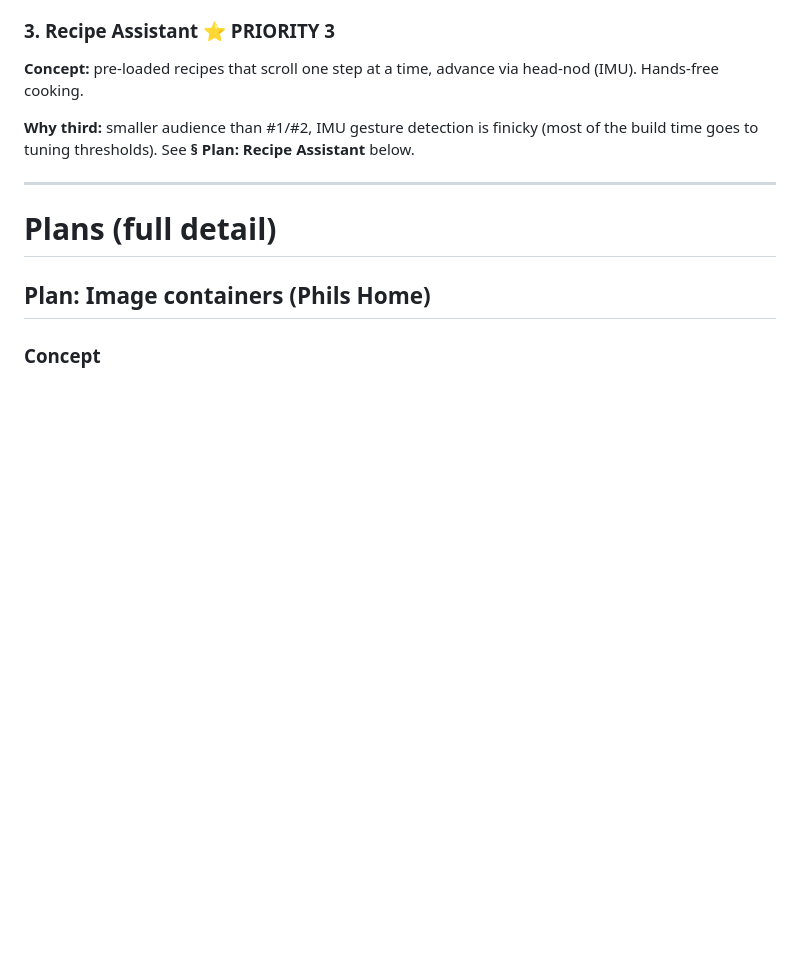
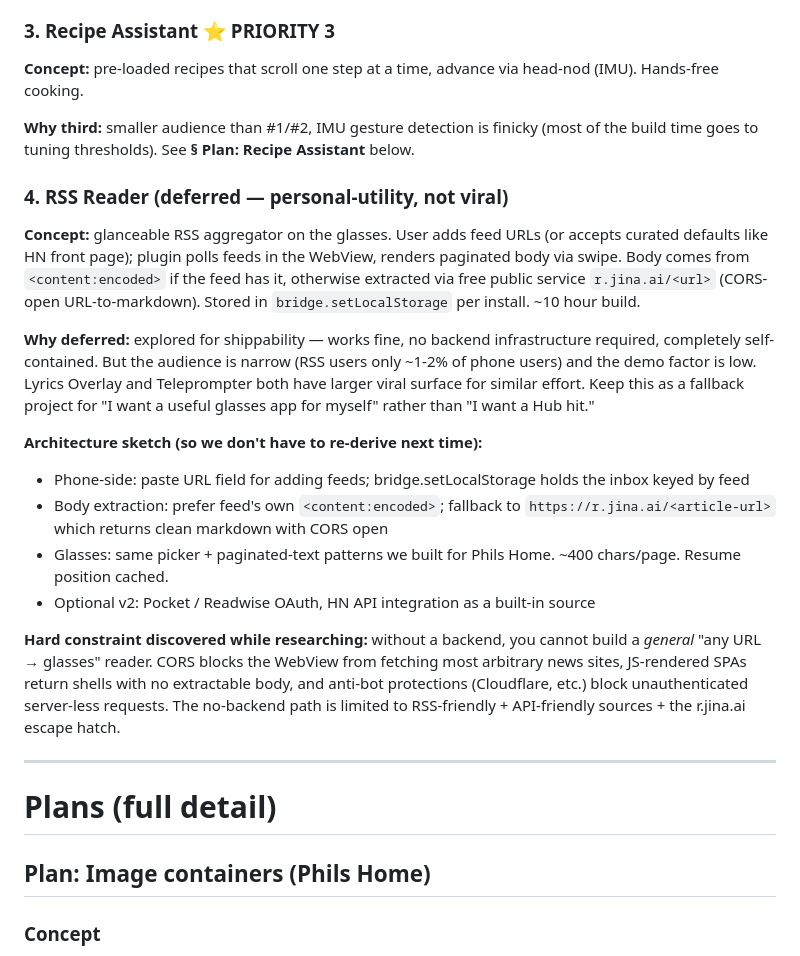
Before and after one commit to tntpsu/Pulse, a Markdown page: ROADMAP.md, the part around the change. Drawn GitHub-style; blank space fills up the shorter version.

Commit message:
ROADMAP: add RSS Reader as deferred candidate (no-backend constraint)
Notes from this session's exploration of "can we build a browser/reader
on glasses without our own backend?" — short answer: only for
RSS-friendly + API-friendly sources, plus r.jina.ai as the universal
URL-to-markdown escape hatch. CORS, JS-rendered SPAs, and anti-bot
walls block any general-purpose URL-to-glasses flow that doesn't go
through a backend you control.

The RSS-only shape is shippable but a niche audience. Documenting
the architecture sketch so we don't re-derive next time, and tagging
it deferred behind the more viral candidates (Lyrics Overlay,
Teleprompter, Live Captions, Recipe Assistant).

Co-Authored-By: Claude Opus 4.7 (1M context) <noreply@anthropic.com>

```diff
--- a/ROADMAP.md
+++ b/ROADMAP.md
@@ -81,6 +81,20 @@ These are NOT part of Phils Home — each lives in its own repo with its own `pa
 **Concept:** pre-loaded recipes that scroll one step at a time, advance via head-nod (IMU). Hands-free cooking.
 
 **Why third:** smaller audience than #1/#2, IMU gesture detection is finicky (most of the build time goes to tuning thresholds). See **§ Plan: Recipe Assistant** below.
+
+### 4. RSS Reader (deferred — personal-utility, not viral)
+
+**Concept:** glanceable RSS aggregator on the glasses. User adds feed URLs (or accepts curated defaults like HN front page); plugin polls feeds in the WebView, renders paginated body via swipe. Body comes from `<content:encoded>` if the feed has it, otherwise extracted via free public service `r.jina.ai/<url>` (CORS-open URL-to-markdown). Stored in `bridge.setLocalStorage` per install. ~10 hour build.
+
+**Why deferred:** explored for shippability — works fine, no backend infrastructure required, completely self-contained. But the audience is narrow (RSS users only ~1-2% of phone users) and the demo factor is low. Lyrics Overlay and Teleprompter both have larger viral surface for similar effort. Keep this as a fallback project for "I want a useful glasses app for myself" rather than "I want a Hub hit."
+
+**Architecture sketch (so we don't have to re-derive next time):**
+- Phone-side: paste URL field for adding feeds; bridge.setLocalStorage holds the inbox keyed by feed
+- Body extraction: prefer feed's own `<content:encoded>`; fallback to `https://r.jina.ai/<article-url>` which returns clean markdown with CORS open
+- Glasses: same picker + paginated-text patterns we built for Phils Home. ~400 chars/page. Resume position cached.
+- Optional v2: Pocket / Readwise OAuth, HN API integration as a built-in source
+
+**Hard constraint discovered while researching:** without a backend, you cannot build a *general* "any URL → glasses" reader. CORS blocks the WebView from fetching most arbitrary news sites, JS-rendered SPAs return shells with no extractable body, and anti-bot protections (Cloudflare, etc.) block unauthenticated server-less requests. The no-backend path is limited to RSS-friendly + API-friendly sources + the r.jina.ai escape hatch.
 
 ---
 
```
